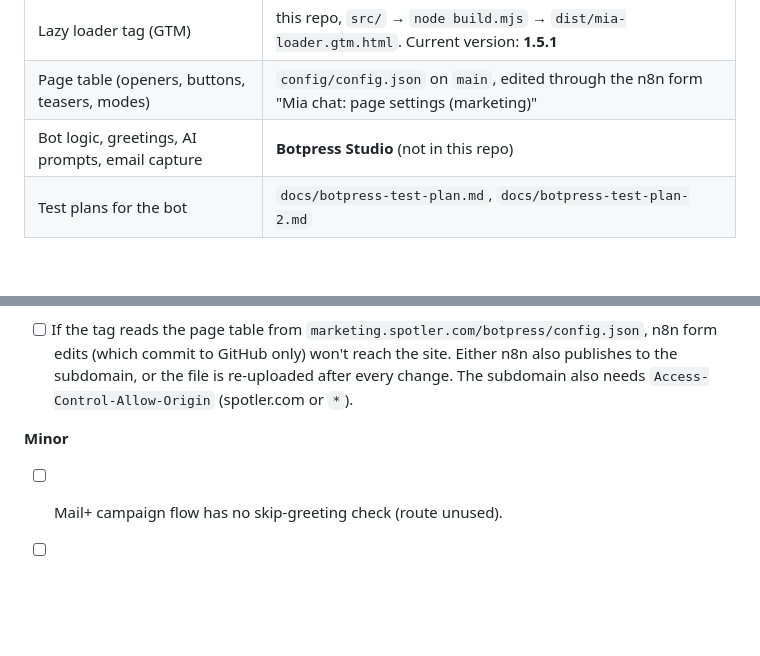
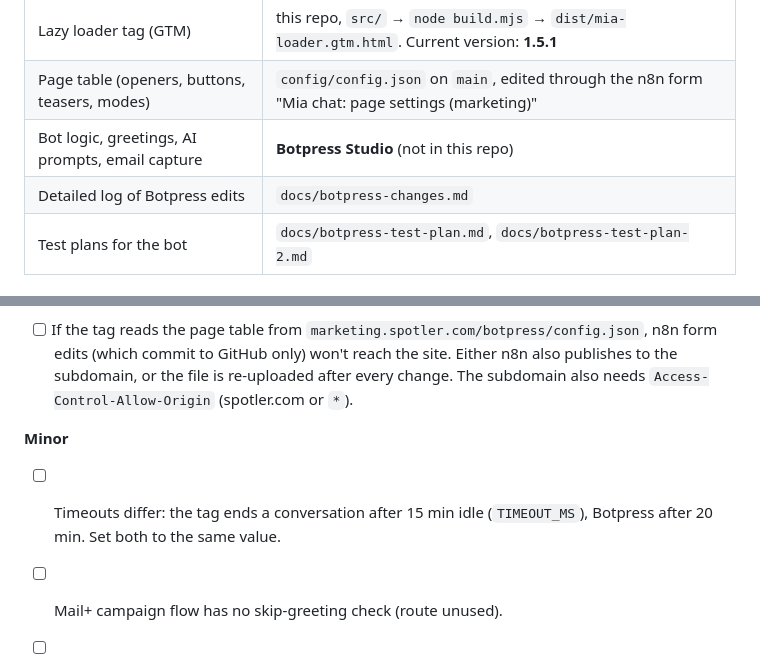
Before and after one commit to Louis-50/spotler-mia-loader, a Markdown page: docs/STATUS.md, 2 parts joined by grey strips. Rendered like a GitHub page; blank space fills up the shorter version.

```diff
--- a/docs/STATUS.md
+++ b/docs/STATUS.md
@@ -9,6 +9,7 @@ Last updated: 15 Oct 2026
 | Lazy loader tag (GTM) | this repo, `src/` → `node build.mjs` → `dist/mia-loader.gtm.html`. Current version: **1.5.1** |
 | Page table (openers, buttons, teasers, modes) | `config/config.json` on `main`, edited through the n8n form "Mia chat: page settings (marketing)" |
 | Bot logic, greetings, AI prompts, email capture | **Botpress Studio** (not in this repo) |
+| Detailed log of Botpress edits | `docs/botpress-changes.md` |
 | Test plans for the bot | `docs/botpress-test-plan.md`, `docs/botpress-test-plan-2.md` |
 
 ## AI / privacy compliance (Russell's request, Oct 2026): done and live
@@ -59,6 +60,7 @@ Last updated: 15 Oct 2026
 - [ ] If the tag reads the page table from `marketing.spotler.com/botpress/config.json`, n8n form edits (which commit to GitHub only) won't reach the site. Either n8n also publishes to the subdomain, or the file is re-uploaded after every change. The subdomain also needs `Access-Control-Allow-Origin` (spotler.com or `*`).
 
 **Minor**
+- [ ] Timeouts differ: the tag ends a conversation after 15 min idle (`TIMEOUT_MS`), Botpress after 20 min. Set both to the same value.
 - [ ] Mail+ campaign flow has no skip-greeting check (route unused).
 - [ ] Only "Today" / "Vandaag" date lines are hidden, not "Yesterday" etc.
 - [ ] The Botpress share link still shows the old tagline and "Powered by Spotler AI" (the website overrides both).
```
Also changed, not shown: README.md (added, +119 -0 lines), docs/botpress-changes.md (added, +58 -0 lines).
